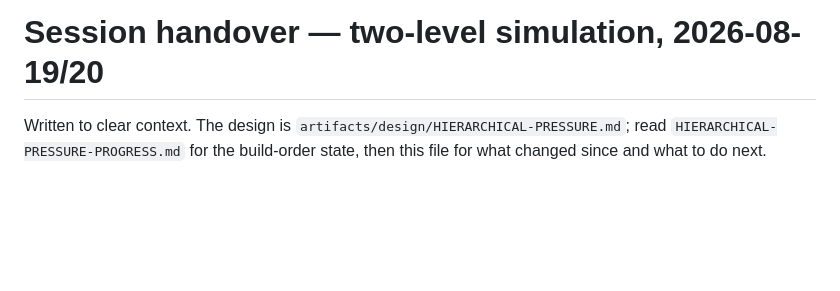
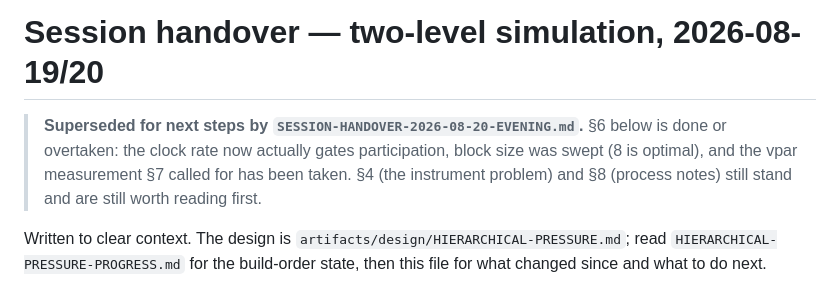
Before and after one commit to tanaeem-moosa/sandart, a Markdown page: artifacts/design/SESSION-HANDOVER-2026-08-20.md, the part around the change. Drawn GitHub-style; blank space fills up the shorter version.

```diff
--- a/artifacts/design/SESSION-HANDOVER-2026-08-20.md
+++ b/artifacts/design/SESSION-HANDOVER-2026-08-20.md
@@ -1,4 +1,9 @@
 # Session handover — two-level simulation, 2026-08-19/20
+
+> **Superseded for next steps by `SESSION-HANDOVER-2026-08-20-EVENING.md`.** §6 below is done or
+> overtaken: the clock rate now actually gates participation, block size was swept (8 is optimal),
+> and the vpar measurement §7 called for has been taken. §4 (the instrument problem) and §8
+> (process notes) still stand and are still worth reading first.
 
 Written to clear context. The design is `artifacts/design/HIERARCHICAL-PRESSURE.md`; read
 `HIERARCHICAL-PRESSURE-PROGRESS.md` for the build-order state, then this file for what changed
```
Also changed, not shown: artifacts/design/SESSION-HANDOVER-2026-08-20-EVENING.md (added, +161 -0 lines).
